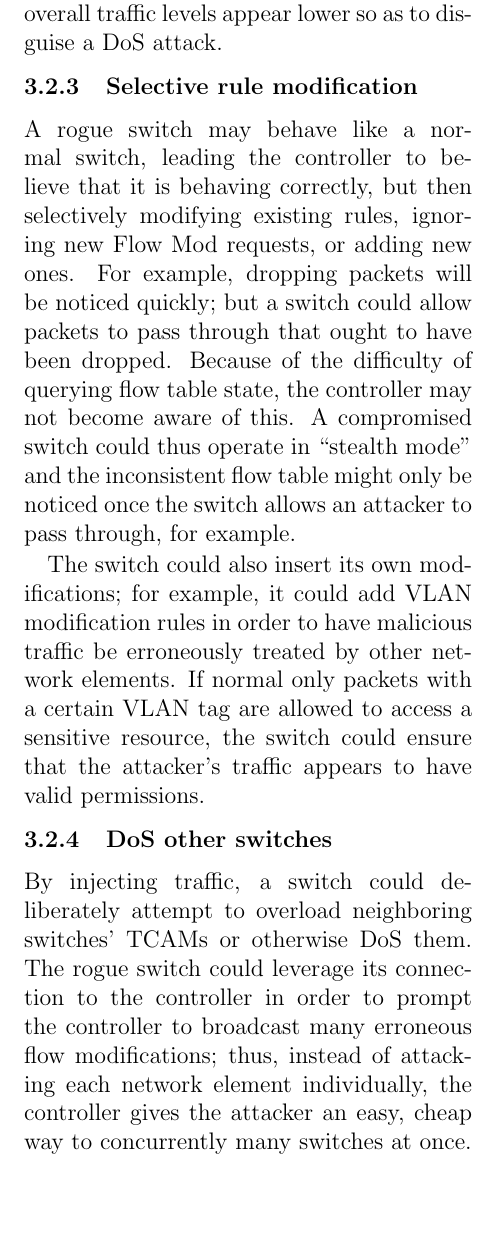
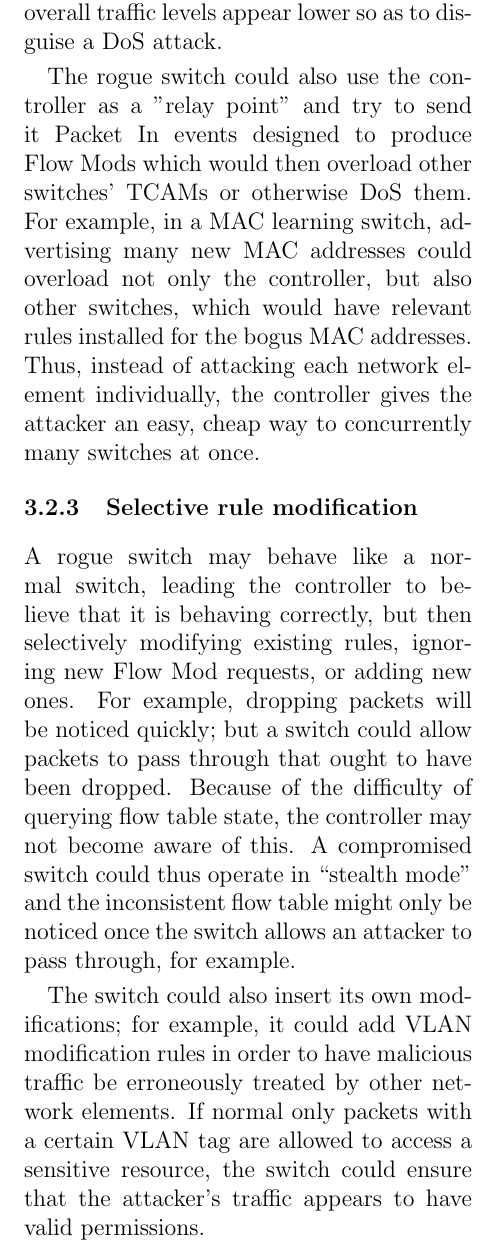
Before and after one commit to archang31/Fake-Switch-Project, a LaTeX paper (report/report.tex, which reads report/attacks.tex): part of one column of page 5 of 8, cut so that both start at the same text, the shorter picture padded with empty space. Compiled offline with pdfLaTeX.

Commit message:
more reorg

```diff
--- a/report/attacks.tex
+++ b/report/attacks.tex
@@ -29,13 +29,13 @@ A rogue switch can easily send the controller false reports, in order to give th
 
 Another potential attack is falsifying measurement reports. When a rogue switch receives a Stats Request, it could respond with a modified Stats Reply that selectively hides or distorts information; for example, making overall traffic levels appear lower so as to disguise a DoS attack.
 
+The rogue switch could also use the controller as a "relay point" and try to send it Packet In events designed to produce Flow Mods which would then overload other switches' TCAMs or otherwise DoS them. For example, in a MAC learning switch, advertising many new MAC addresses could overload not only the controller, but also other switches, which would have relevant rules installed for the bogus MAC addresses. Thus, instead of attacking each network element individually, the controller gives the attacker an easy, cheap way to concurrently many switches at once.
+
+
 \subsubsection{Selective rule modification}
 A rogue switch may behave like a normal switch, leading the controller to believe that it is behaving correctly, but then selectively modifying existing rules, ignoring new Flow Mod requests, or adding new ones. For example, dropping packets will be noticed quickly; but a switch could allow packets to pass through that ought to have been dropped. Because of the difficulty of querying flow table state, the controller may not become aware of this. A compromised switch could thus operate in ``stealth mode" and the inconsistent flow table might only be noticed once the switch allows an attacker to pass through, for example.
 
 The switch could also insert its own modifications; for example, it could add VLAN modification rules in order to have malicious traffic be erroneously treated by other network elements. If normal only packets with a certain VLAN tag are allowed to access a sensitive resource, the switch could ensure that the attacker's traffic appears to have valid permissions.
-
-\subsubsection{DoS other switches}
-By injecting traffic, a switch could deliberately attempt to overload neighboring switches' TCAMs or otherwise DoS them. The rogue switch could leverage its connection to the controller in order to prompt the controller to broadcast many erroneous flow modifications; thus, instead of attacking each network element individually, the controller gives the attacker an easy, cheap way to concurrently many switches at once.
 
 \subsubsection{Learning about the controller}
 An adversary could have many reasons to wish to learn more about the controller and the controller's state. By colluding with a rogue switch, the adversary can gain valuable insight into the controller's status.
```
Also changed, not shown: report/attacks.tex (2 more changed lines).
